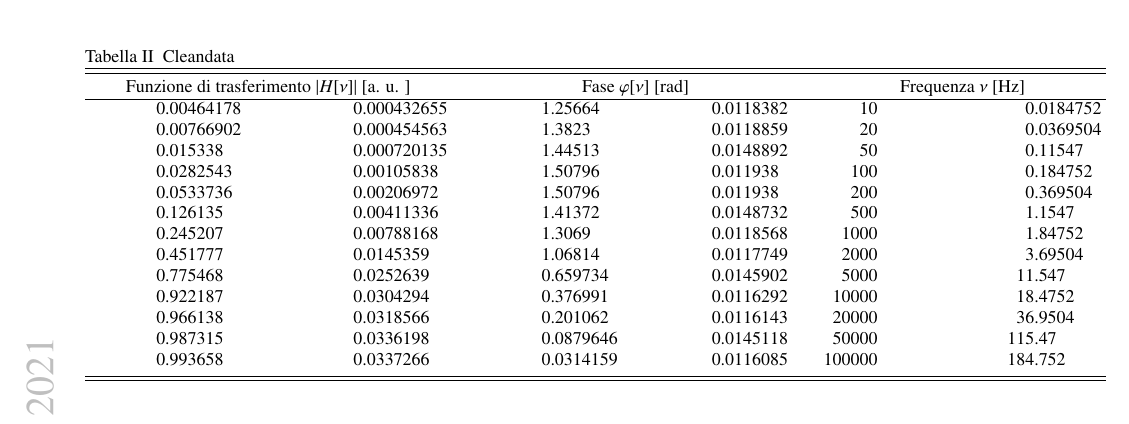
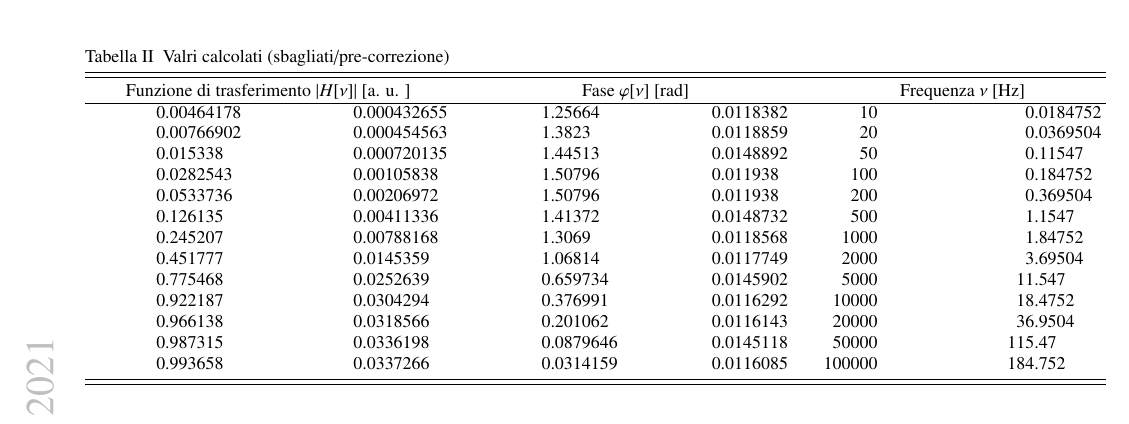
Before and after one commit to mattiasotgia/Lab2, a LaTeX paper (esperienza_1__filtro_primo_ordine/relazione/esperienza_1_2021_10_12.tex, which reads esperienza_1__filtro_primo_ordine/relazione/tables/tab2.tex): part of page 3 of 3, cut at the place of the change. Compiled offline with pdfLaTeX.

Commit message:
correzione tabelle

```diff
--- a/esperienza_1__filtro_primo_ordine/relazione/tables/tab2.tex
+++ b/esperienza_1__filtro_primo_ordine/relazione/tables/tab2.tex
@@ -1,6 +1,6 @@
 \begin{table*}
     \begin{ruledtabular}
-        \caption{Cleandata}
+        \caption{Valri calcolati (sbagliati/pre-correzione)}
         \label{table:cleandata}
         \begin{tabular}{dddddd}
             \multicolumn{2}{c}{Funzione di trasferimento $\left|H[\nu]\right|$ [a. u. ]} & \multicolumn{2}{c}{Fase $\varphi[\nu]$ [rad]} & \multicolumn{2}{c}{Frequenza $\nu$ [Hz]} \\
```
Also changed, not shown: esperienza_1__filtro_primo_ordine/relazione/tables/tab1.tex (+1 -1 lines), esperienza_1__filtro_primo_ordine/relazione/esperienza_1_2021_10_12.pdf, 1 other file.
